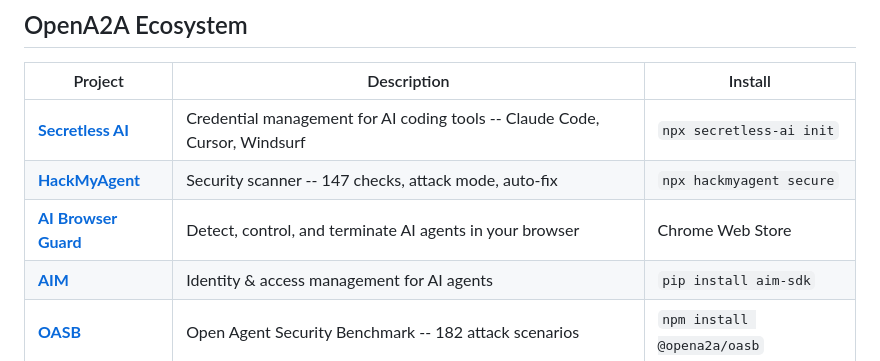
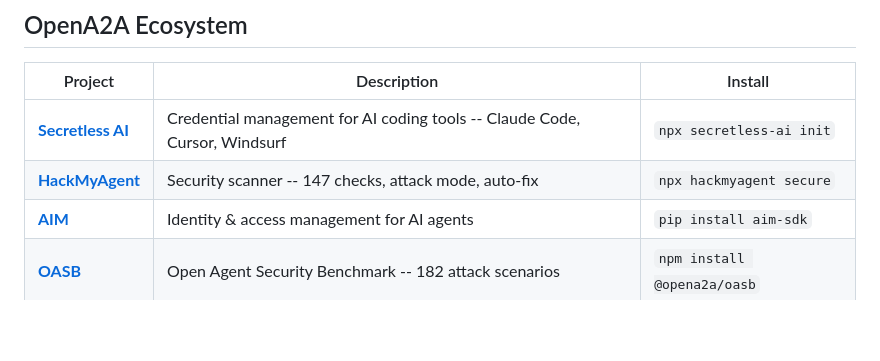
Before and after one commit to opena2a-org/AI-BrowserGuard, a Markdown page: README.md, the part around the change. GitHub-like rendering; blank space fills up the shorter version.

Commit message:
Remove self-reference from ecosystem table (#10)

```diff
--- a/README.md
+++ b/README.md
@@ -217,7 +217,6 @@ All pull requests require passing CI checks and code review.
 |---------|-------------|---------|
 | [**Secretless AI**](https://github.com/opena2a-org/secretless-ai) | Credential management for AI coding tools -- Claude Code, Cursor, Windsurf | `npx secretless-ai init` |
 | [**HackMyAgent**](https://github.com/opena2a-org/hackmyagent) | Security scanner -- 147 checks, attack mode, auto-fix | `npx hackmyagent secure` |
-| [**AI Browser Guard**](https://github.com/opena2a-org/AI-BrowserGuard) | Detect, control, and terminate AI agents in your browser | Chrome Web Store |
 | [**AIM**](https://github.com/opena2a-org/agent-identity-management) | Identity & access management for AI agents | `pip install aim-sdk` |
 | [**OASB**](https://github.com/opena2a-org/oasb) | Open Agent Security Benchmark -- 182 attack scenarios | `npm install @opena2a/oasb` |
 | [**ARP**](https://github.com/opena2a-org/arp) | Agent Runtime Protection -- process, network, filesystem monitoring | `npm install @opena2a/arp` |
```
